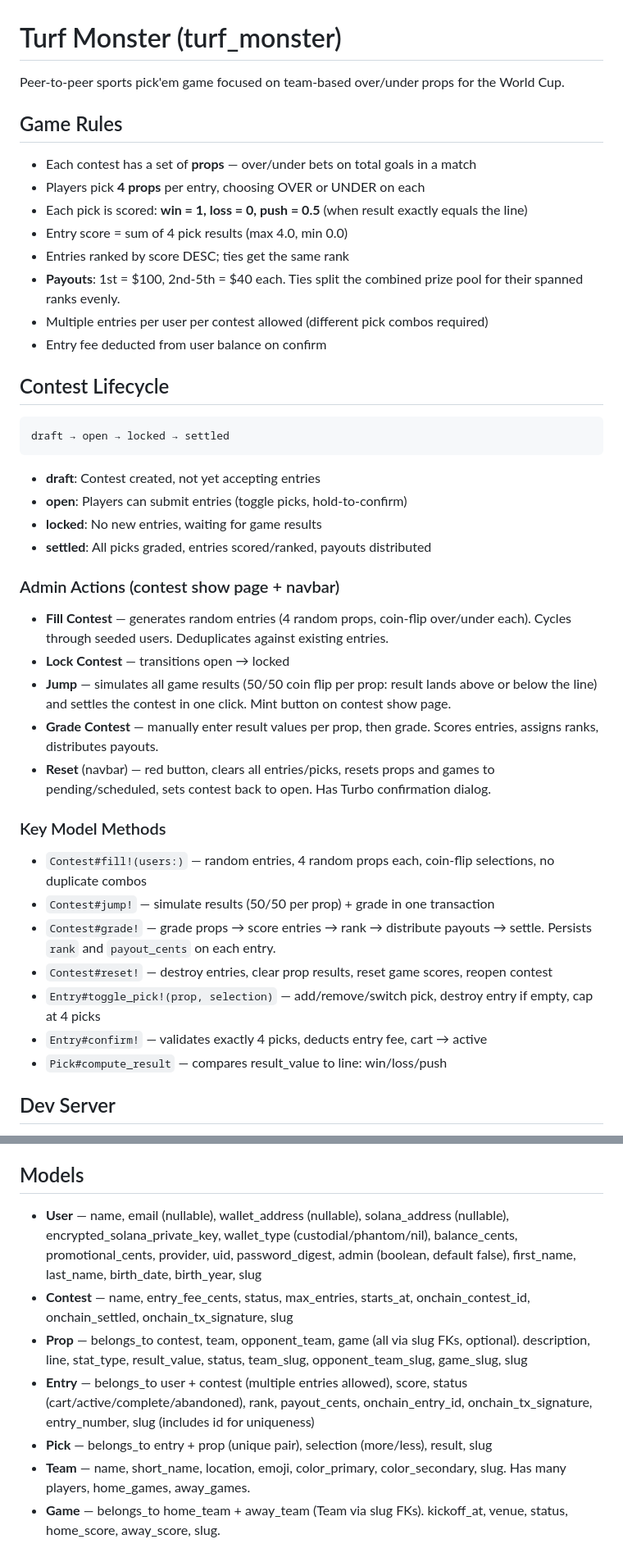
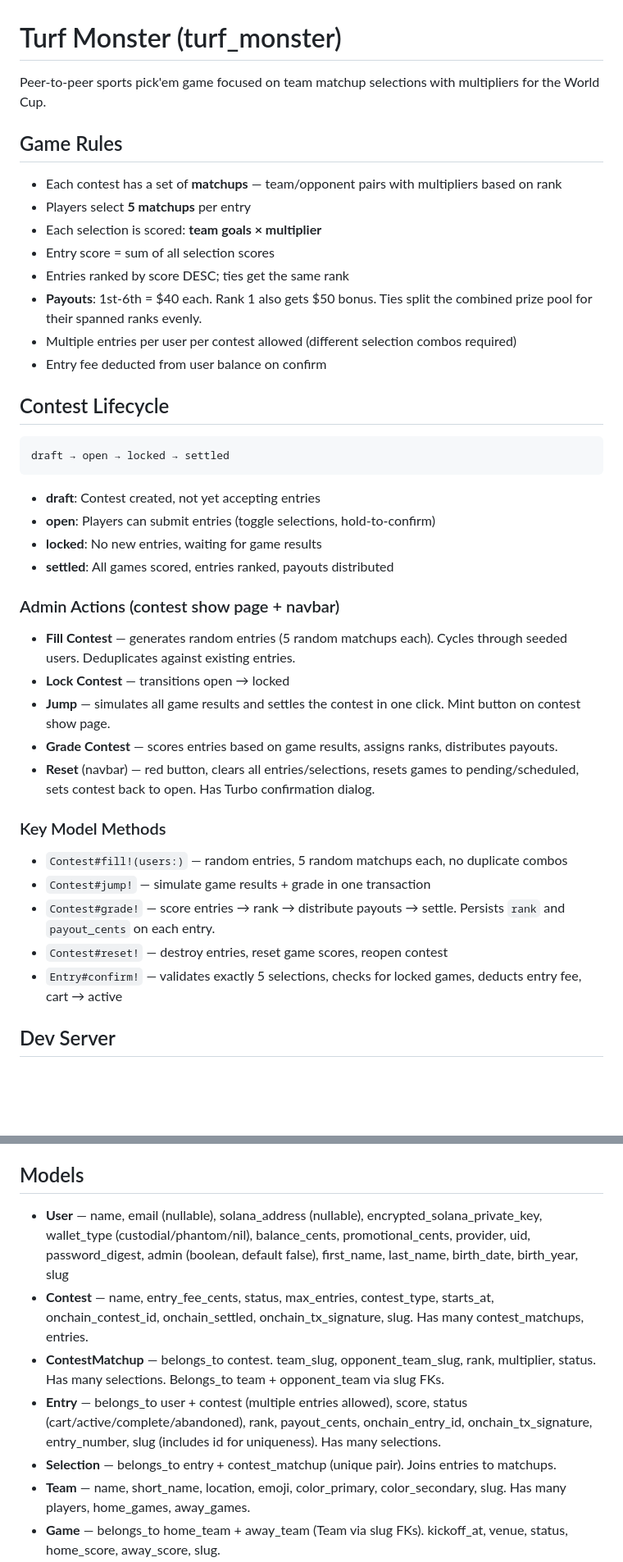
Before and after one commit to amcritchie/turf_monster, a Markdown page: CLAUDE.md, 2 parts joined by grey strips. Shown at 82% size. Drawn GitHub-style; blank space fills up the shorter version.

````diff
--- a/CLAUDE.md
+++ b/CLAUDE.md
@@ -1,16 +1,16 @@
 # Turf Monster (turf_monster)
 
-Peer-to-peer sports pick'em game focused on team-based over/under props for the World Cup.
+Peer-to-peer sports pick'em game focused on team matchup selections with multipliers for the World Cup.
 
 ## Game Rules
 
-- Each contest has a set of **props** — over/under bets on total goals in a match
-- Players pick **4 props** per entry, choosing OVER or UNDER on each
-- Each pick is scored: **win = 1, loss = 0, push = 0.5** (when result exactly equals the line)
-- Entry score = sum of 4 pick results (max 4.0, min 0.0)
+- Each contest has a set of **matchups** — team/opponent pairs with multipliers based on rank
+- Players select **5 matchups** per entry
+- Each selection is scored: **team goals × multiplier**
+- Entry score = sum of all selection scores
 - Entries ranked by score DESC; ties get the same rank
-- **Payouts**: 1st = $100, 2nd-5th = $40 each. Ties split the combined prize pool for their spanned ranks evenly.
-- Multiple entries per user per contest allowed (different pick combos required)
+- **Payouts**: 1st-6th = $40 each. Rank 1 also gets $50 bonus. Ties split the combined prize pool for their spanned ranks evenly.
+- Multiple entries per user per contest allowed (different selection combos required)
 - Entry fee deducted from user balance on confirm
 
 ## Contest Lifecycle
@@ -20,27 +20,25 @@ draft → open → locked → settled
 ```
 
 - **draft**: Contest created, not yet accepting entries
-- **open**: Players can submit entries (toggle picks, hold-to-confirm)
+- **open**: Players can submit entries (toggle selections, hold-to-confirm)
 - **locked**: No new entries, waiting for game results
-- **settled**: All picks graded, entries scored/ranked, payouts distributed
+- **settled**: All games scored, entries ranked, payouts distributed
 
 ### Admin Actions (contest show page + navbar)
 
-- **Fill Contest** — generates random entries (4 random props, coin-flip over/under each). Cycles through seeded users. Deduplicates against existing entries.
+- **Fill Contest** — generates random entries (5 random matchups each). Cycles through seeded users. Deduplicates against existing entries.
 - **Lock Contest** — transitions open → locked
-- **Jump** — simulates all game results (50/50 coin flip per prop: result lands above or below the line) and settles the contest in one click. Mint button on contest show page.
-- **Grade Contest** — manually enter result values per prop, then grade. Scores entries, assigns ranks, distributes payouts.
-- **Reset** (navbar) — red button, clears all entries/picks, resets props and games to pending/scheduled, sets contest back to open. Has Turbo confirmation dialog.
+- **Jump** — simulates all game results and settles the contest in one click. Mint button on contest show page.
+- **Grade Contest** — scores entries based on game results, assigns ranks, distributes payouts.
+- **Reset** (navbar) — red button, clears all entries/selections, resets games to pending/scheduled, sets contest back to open. Has Turbo confirmation dialog.
 
 ### Key Model Methods
 
-- `Contest#fill!(users:)` — random entries, 4 random props each, coin-flip selections, no duplicate combos
-- `Contest#jump!` — simulate results (50/50 per prop) + grade in one transaction
-- `Contest#grade!` — grade props → score entries → rank → distribute payouts → settle. Persists `rank` and `payout_cents` on each entry.
-- `Contest#reset!` — destroy entries, clear prop results, reset game scores, reopen contest
-- `Entry#toggle_pick!(prop, selection)` — add/remove/switch pick, destroy entry if empty, cap at 4 picks
-- `Entry#confirm!` — validates exactly 4 picks, deducts entry fee, cart → active
-- `Pick#compute_result` — compares result_value to line: win/loss/push
+- `Contest#fill!(users:)` — random entries, 5 random matchups each, no duplicate combos
+- `Contest#jump!` — simulate game results + grade in one transaction
+- `Contest#grade!` — score entries → rank → distribute payouts → settle. Persists `rank` and `payout_cents` on each entry.
+- `Contest#reset!` — destroy entries, reset game scores, reopen contest
+- `Entry#confirm!` — validates exactly 5 selections, checks for locked games, deducts entry fee, cart → active
 
 ## Dev Server
 
@@ -207,11 +185,11 @@ validate :has_authentication_method  # must have email, wallet, or provider+uid
 
 ## Models
 
-- **User** — name, email (nullable), wallet_address (nullable), solana_address (nullable), encrypted_solana_private_key, wallet_type (custodial/phantom/nil), balance_cents, promotional_cents, provider, uid, password_digest, admin (boolean, default false), first_name, last_name, birth_date, birth_year, slug
-- **Contest** — name, entry_fee_cents, status, max_entries, starts_at, onchain_contest_id, onchain_settled, onchain_tx_signature, slug
-- **Prop** — belongs_to contest, team, opponent_team, game (all via slug FKs, optional). description, line, stat_type, result_value, status, team_slug, opponent_team_slug, game_slug, slug
-- **Entry** — belongs_to user + contest (multiple entries allowed), score, status (cart/active/complete/abandoned), rank, payout_cents, onchain_entry_id, onchain_tx_signature, entry_number, slug (includes id for uniqueness)
-- **Pick** — belongs_to entry + prop (unique pair), selection (more/less), result, slug
+- **User** — name, email (nullable), solana_address (nullable), encrypted_solana_private_key, wallet_type (custodial/phantom/nil), balance_cents, promotional_cents, provider, uid, password_digest, admin (boolean, default false), first_name, last_name, birth_date, birth_year, slug
+- **Contest** — name, entry_fee_cents, status, max_entries, contest_type, starts_at, onchain_contest_id, onchain_settled, onchain_tx_signature, slug. Has many contest_matchups, entries.
+- **ContestMatchup** — belongs_to contest. team_slug, opponent_team_slug, rank, multiplier, status. Has many selections. Belongs_to team + opponent_team via slug FKs.
+- **Entry** — belongs_to user + contest (multiple entries allowed), score, status (cart/active/complete/abandoned), rank, payout_cents, onchain_entry_id, onchain_tx_signature, entry_number, slug (includes id for uniqueness). Has many selections.
+- **Selection** — belongs_to entry + contest_matchup (unique pair). Joins entries to matchups.
 - **Team** — name, short_name, location, emoji, color_primary, color_secondary, slug. Has many players, home_games, away_games.
 - **Game** — belongs_to home_team + away_team (Team via slug FKs). kickoff_at, venue, status, home_score, away_score, slug.
 - **Player** — belongs_to team (via slug FK, optional). name, position, jersey_number, slug.
````
Also changed, not shown: other parts of CLAUDE.md (+36 -62 lines).
